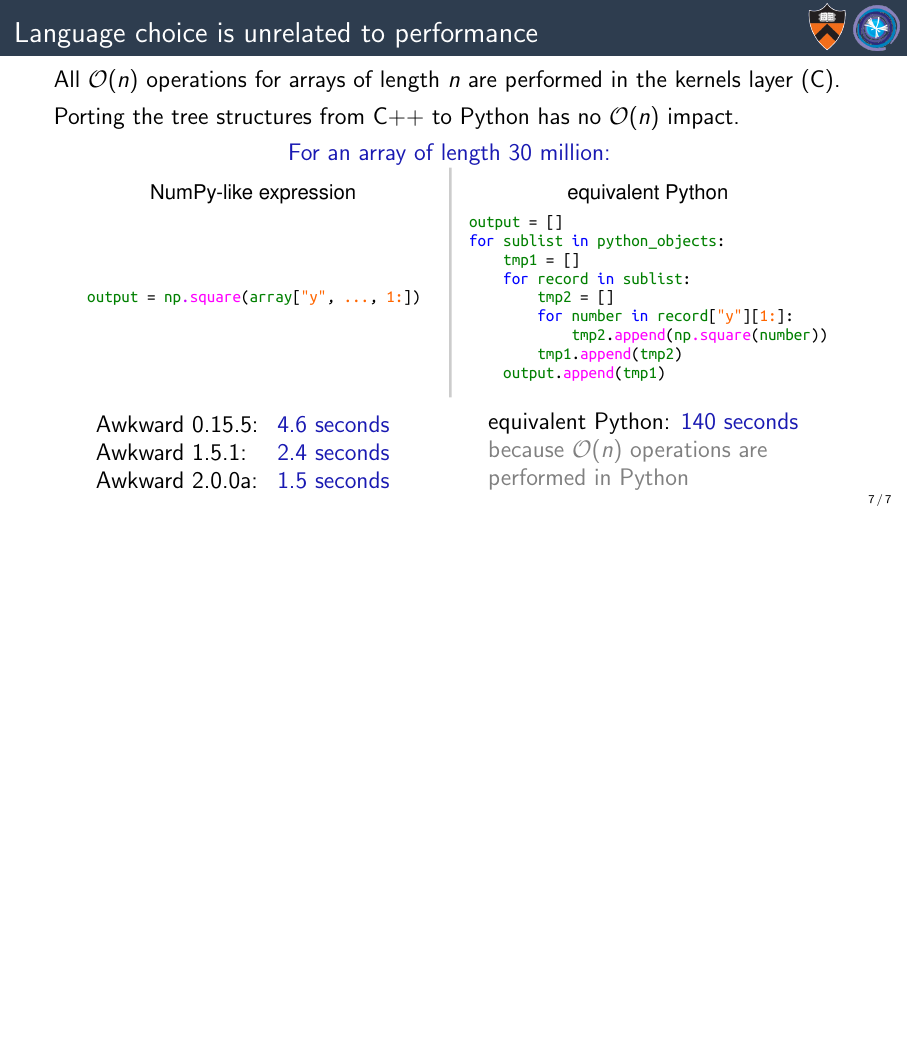
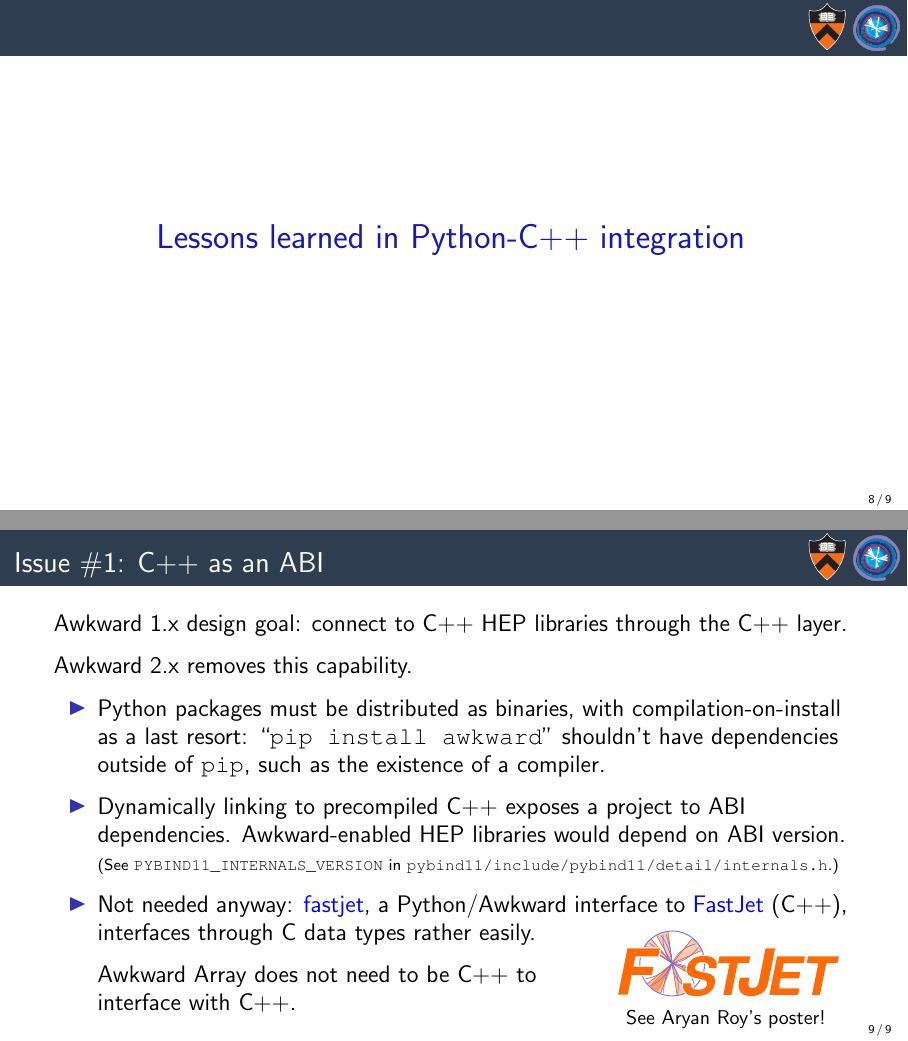
Before and after one commit to jpivarski-talks/2011-11-30-acat-python-cpp, LaTeX slides (main.tex): page 15 of 15 before the commit and pages 16 and 20 of 20 after it, the two joined at a grey line, the shorter picture padded with empty space. Compiled offline with pdfLaTeX.

Commit message:
Through C++ as an ABI.

```diff
--- a/main.tex
+++ b/main.tex
@@ -172,6 +172,46 @@ equivalent Python: \textcolor{darkblue}{140~seconds}
 \end{uncoverenv}
 \end{frame}
 
+\begin{frame}{\mbox{ }}
+\LARGE
+\begin{center}
+\textcolor{darkblue}{Lessons learned in Python-C++ integration}
+\end{center}
+\end{frame}
+
+\begin{frame}{Issue \#1: C++ as an ABI}
+\large
+
+\vspace{0.5 cm}
+Awkward 1.x design goal: connect to C++ HEP libraries through the C++ layer.
+
+\vspace{0.25 cm}
+Awkward 2.x removes this capability.
+
+\vspace{0.25 cm}
+\begin{itemize}\setlength{\itemsep}{0.25 cm}
+\item<2-> Python packages must be distributed as binaries, with compilation-on-install as a last resort: ``\mintinline{bash}{pip install awkward}'' shouldn't have dependencies outside of \mintinline{bash}{pip}, such as the existence of a compiler.
+
+\item<3-> Dynamically linking to precompiled C++ exposes a project to ABI dependencies. Awkward-enabled HEP libraries would depend on ABI version.
+
+{\scriptsize (See \mintinline{bash}{PYBIND11_INTERNALS_VERSION} in \mintinline{bash}{pybind11/include/pybind11/detail/internals.h}.)}
+
+\item<4-> Not needed anyway: \textcolor{blue}{\href{https://github.com/scikit-hep/fastjet}{fastjet}}, a Python/Awkward interface to \textcolor{blue}{\href{http://fastjet.fr/}{FastJet}} (C++), interfaces through C data types rather easily.
+
+\vspace{0.25 cm}
+Awkward Array does not need to be C++ to
+
+interface with C++.
+\end{itemize}
+
+\vspace{-1.65 cm}
+\hfill \uncover<4->{\includegraphics[width=0.3\linewidth]{fastjet-logo.pdf}}
+
+\vspace{-0.15 cm}
+\hfill \uncover<4->{{\small See Aryan Roy's poster!} \hspace{0.2 cm}}
+
+\end{frame}
+
 
 \end{document}
 
```
Also changed, not shown: fastjet-logo.pdf (added), fastjet-logo.svg (added).
